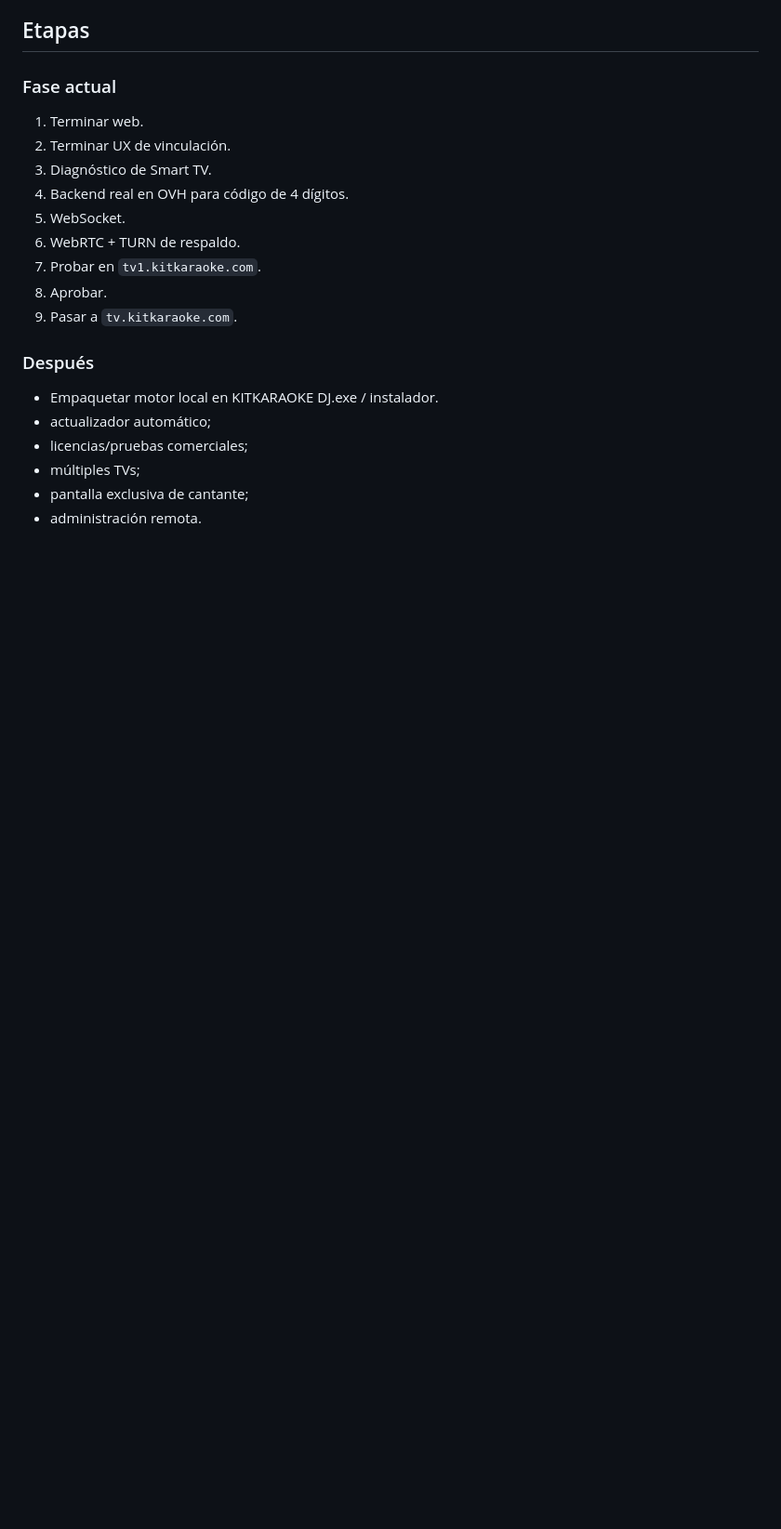
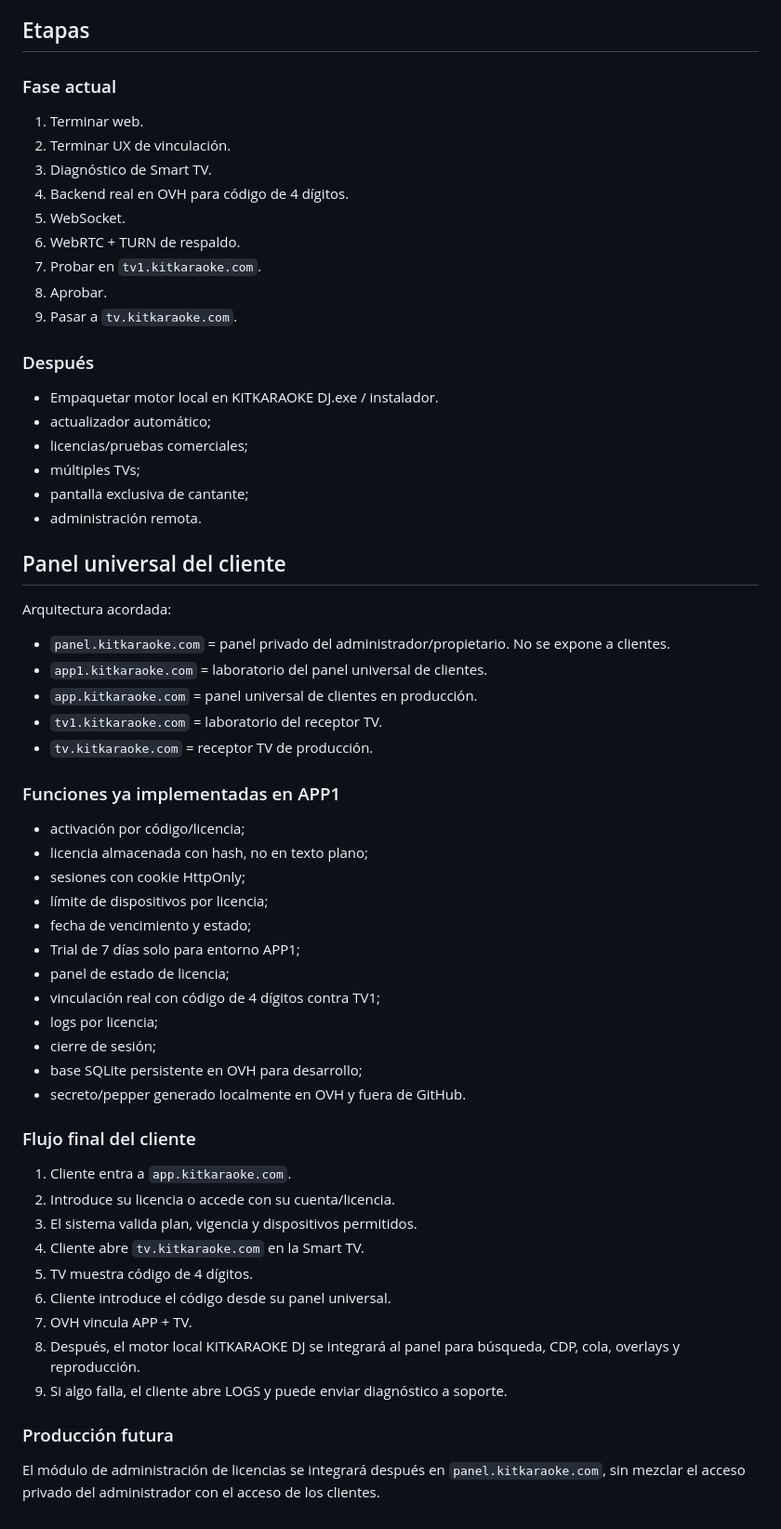
Before and after one commit to clubkaraoke/KITKARAOKE_TV, a Markdown page: docs/PLAN_MAESTRO.md, the part around the change. Shown at 93% size. Drawn GitHub-style; blank space fills up the shorter version.

Commit message:
Documentar panel universal APP1 y flujo de licencias

```diff
--- a/docs/PLAN_MAESTRO.md
+++ b/docs/PLAN_MAESTRO.md
@@ -117,3 +117,40 @@ Funciones:
 - múltiples TVs;
 - pantalla exclusiva de cantante;
 - administración remota.
+
+
+## Panel universal del cliente
+Arquitectura acordada:
+- `panel.kitkaraoke.com` = panel privado del administrador/propietario. No se expone a clientes.
+- `app1.kitkaraoke.com` = laboratorio del panel universal de clientes.
+- `app.kitkaraoke.com` = panel universal de clientes en producción.
+- `tv1.kitkaraoke.com` = laboratorio del receptor TV.
+- `tv.kitkaraoke.com` = receptor TV de producción.
+
+### Funciones ya implementadas en APP1
+- activación por código/licencia;
+- licencia almacenada con hash, no en texto plano;
+- sesiones con cookie HttpOnly;
+- límite de dispositivos por licencia;
+- fecha de vencimiento y estado;
+- Trial de 7 días solo para entorno APP1;
+- panel de estado de licencia;
+- vinculación real con código de 4 dígitos contra TV1;
+- logs por licencia;
+- cierre de sesión;
+- base SQLite persistente en OVH para desarrollo;
+- secreto/pepper generado localmente en OVH y fuera de GitHub.
+
+### Flujo final del cliente
+1. Cliente entra a `app.kitkaraoke.com`.
+2. Introduce su licencia o accede con su cuenta/licencia.
+3. El sistema valida plan, vigencia y dispositivos permitidos.
+4. Cliente abre `tv.kitkaraoke.com` en la Smart TV.
+5. TV muestra código de 4 dígitos.
+6. Cliente introduce el código desde su panel universal.
+7. OVH vincula APP + TV.
+8. Después, el motor local KITKARAOKE DJ se integrará al panel para búsqueda, CDP, cola, overlays y reproducción.
+9. Si algo falla, el cliente abre LOGS y puede enviar diagnóstico a soporte.
+
+### Producción futura
+El módulo de administración de licencias se integrará después en `panel.kitkaraoke.com`, sin mezclar el acceso privado del administrador con el acceso de los clientes.
```
